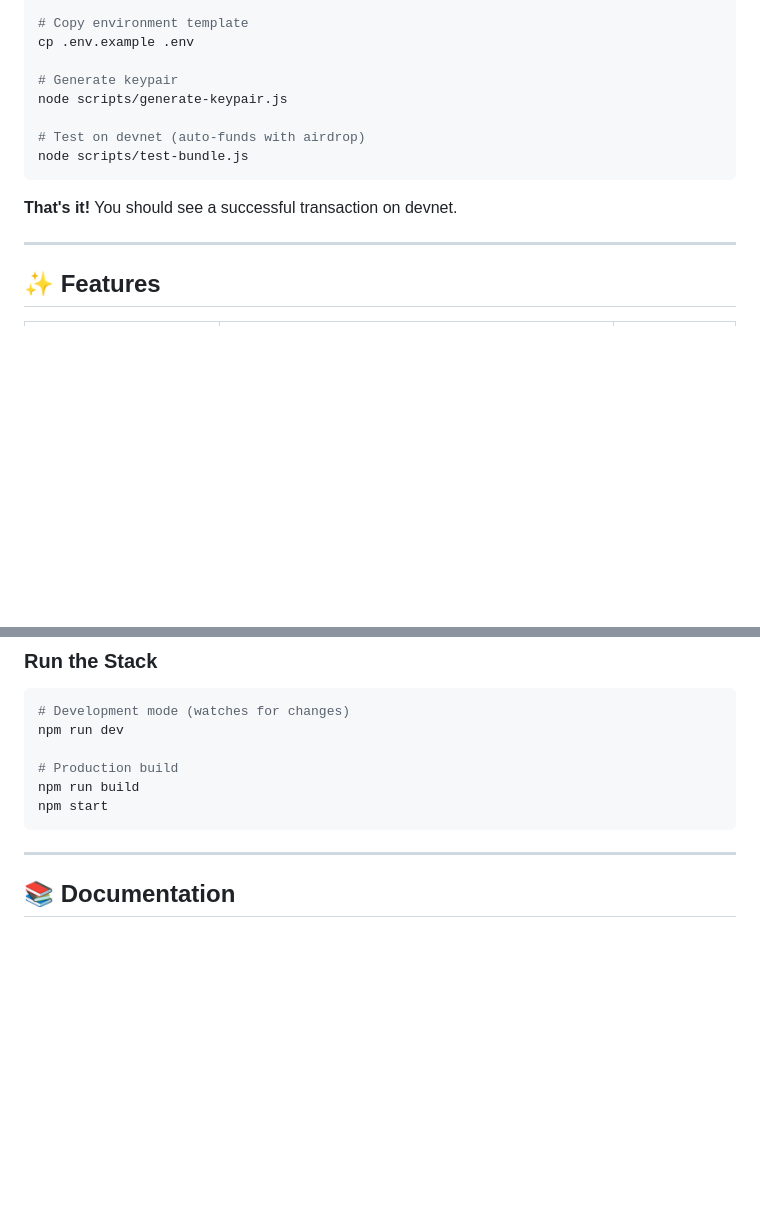
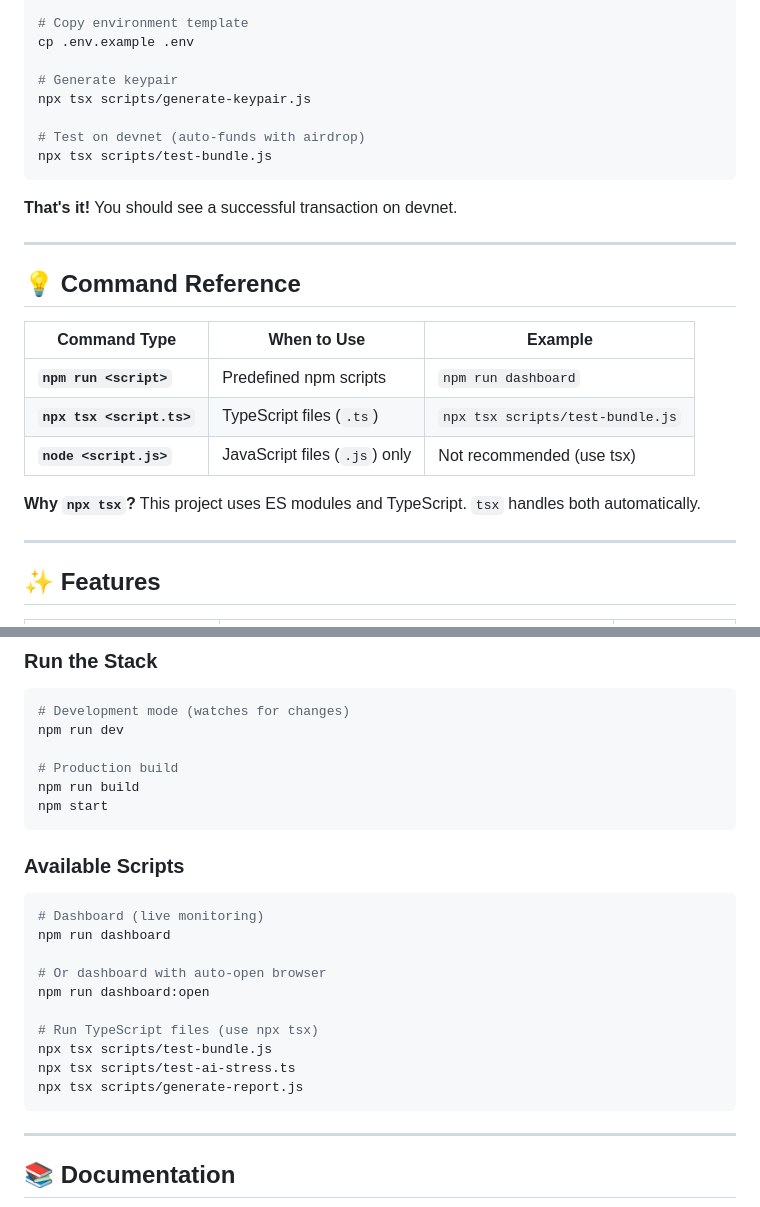
Before and after one commit to Cloud99p/keeper-agent, a Markdown page: README.md, 2 parts joined by grey strips. Rendered like a GitHub page; blank space fills up the shorter version.

````diff
--- a/README.md
+++ b/README.md
@@ -23,13 +23,25 @@ npm install
 cp .env.example .env
 
 # Generate keypair
-node scripts/generate-keypair.js
+npx tsx scripts/generate-keypair.js
 
 # Test on devnet (auto-funds with airdrop)
-node scripts/test-bundle.js
+npx tsx scripts/test-bundle.js
 ```
 
 **That's it!** You should see a successful transaction on devnet.
+
+---
+
+## 💡 Command Reference
+
+| Command Type | When to Use | Example |
+|--------------|-------------|----------|
+| **`npm run <script>`** | Predefined npm scripts | `npm run dashboard` |
+| **`npx tsx <script.ts>`** | TypeScript files (`.ts`) | `npx tsx scripts/test-bundle.js` |
+| **`node <script.js>`** | JavaScript files (`.js`) only | Not recommended (use tsx) |
+
+**Why `npx tsx`?** This project uses ES modules and TypeScript. `tsx` handles both automatically.
 
 ---
 
@@ -199,6 +211,21 @@ npm run dev
 # Production build
 npm run build
 npm start
+```
+
+### Available Scripts
+
+```bash
+# Dashboard (live monitoring)
+npm run dashboard
+
+# Or dashboard with auto-open browser
+npm run dashboard:open
+
+# Run TypeScript files (use npx tsx)
+npx tsx scripts/test-bundle.js
+npx tsx scripts/test-ai-stress.ts
+npx tsx scripts/generate-report.js
 ```
 
 ---
````
Also changed, not shown: COMMANDS.md (added, +273 -0 lines), ONBOARDING.md (+2 -1 lines).
